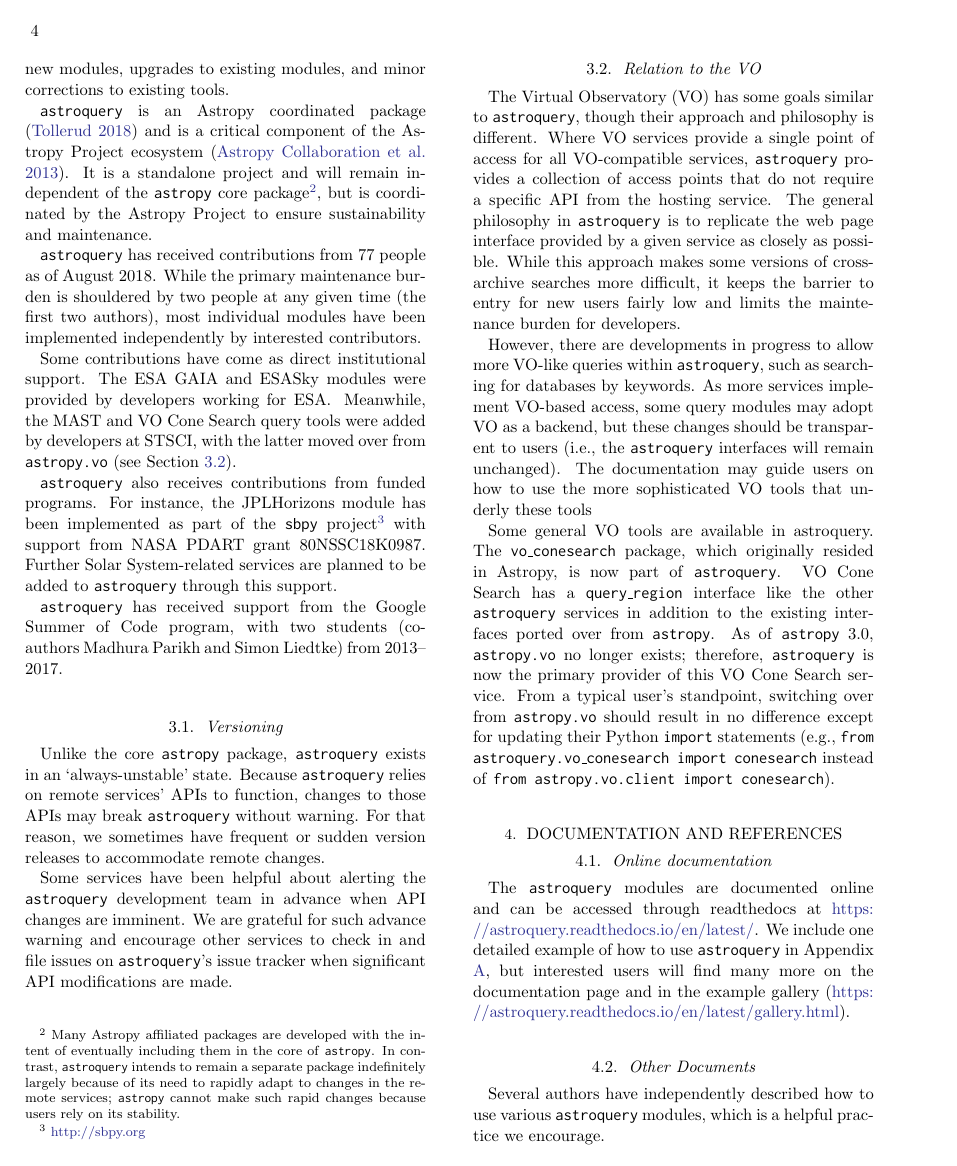
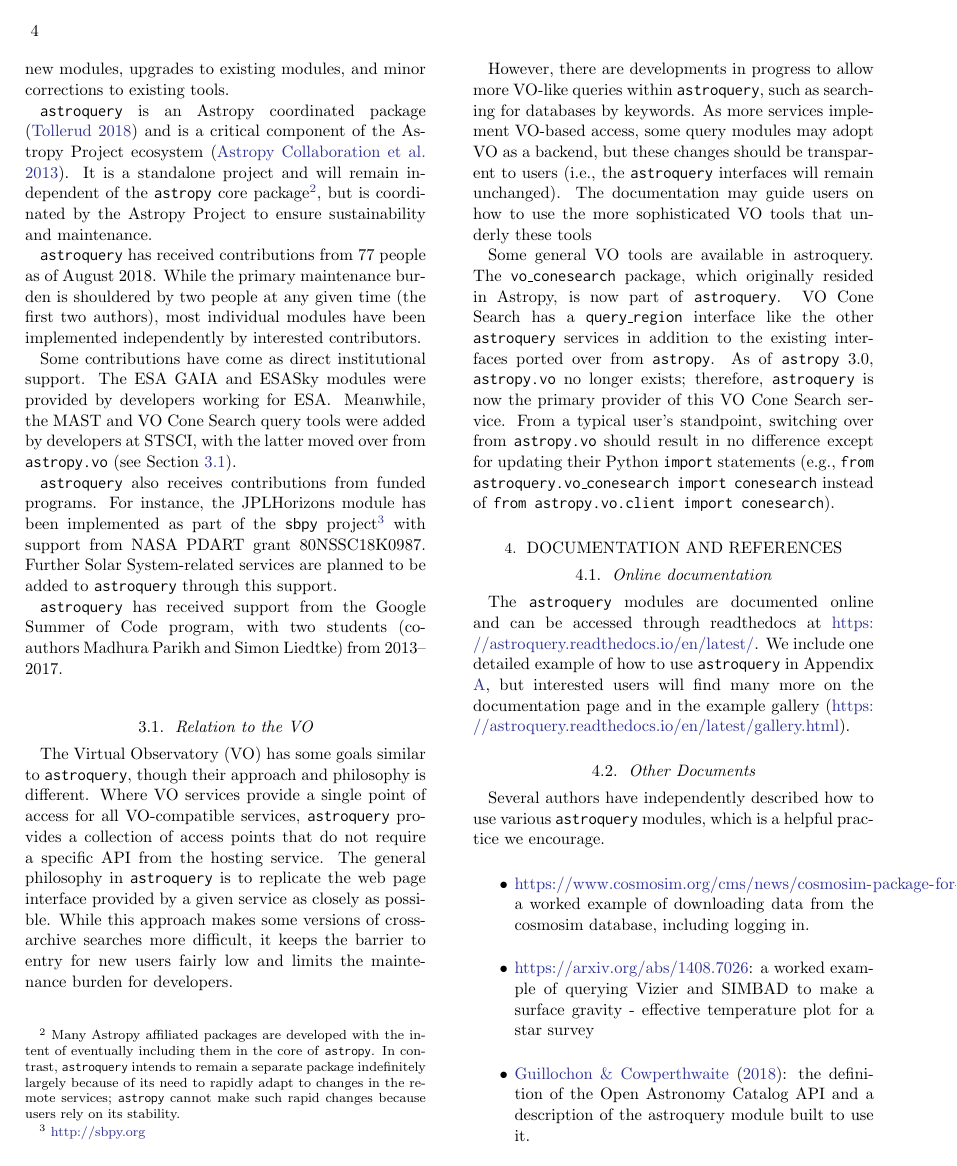
Before and after one commit to adamginsburg/astroquery-paper, a LaTeX paper (main.tex): page 4 of 7. Compiled offline with pdfLaTeX.

Commit message:
remove redundant version discussion

```diff
--- a/main.tex
+++ b/main.tex
@@ -307,16 +320,6 @@ program, with two students (co-authors Madhura Parikh and Simon Liedtke)
 from 2013--2017.
 
 
-\subsection{Versioning}
-Unlike the core \astropypkg package, \astroquery exists in an `always-unstable' state.
-Because \astroquery relies on remote services' APIs to function, changes to those
-APIs may break \astroquery without warning.  For that reason, we sometimes have
-frequent or sudden version releases to accommodate remote changes.
-
-Some services have been helpful about alerting the \astroquery development team
-in advance when API changes are imminent.  We are grateful for such advance
-warning and encourage other services to check in and file issues on \astroquery's
-issue tracker when significant API modifications are made.
 
 \subsection{Relation to the VO}
 \label{sec:vo}
```
Also changed, not shown: main.tex (13 more changed lines).
